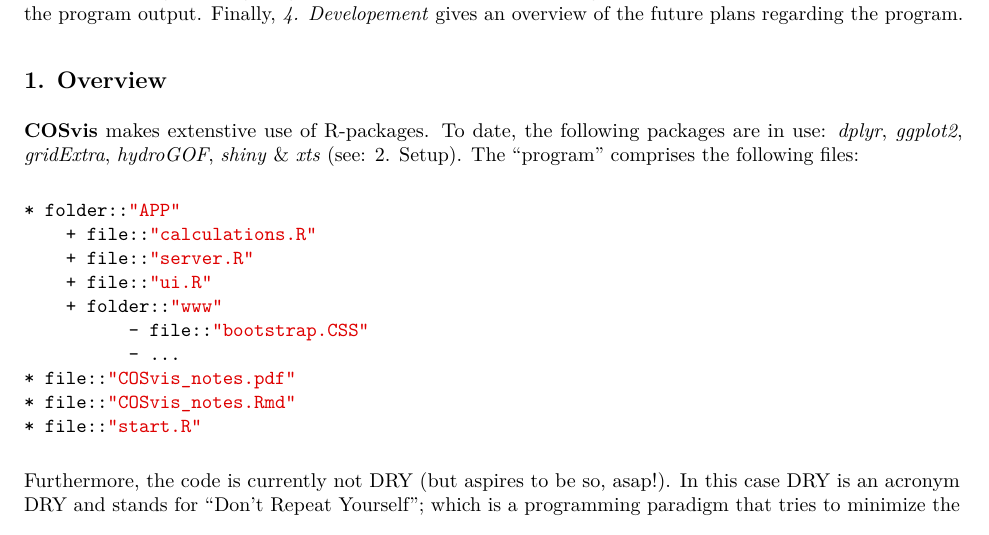
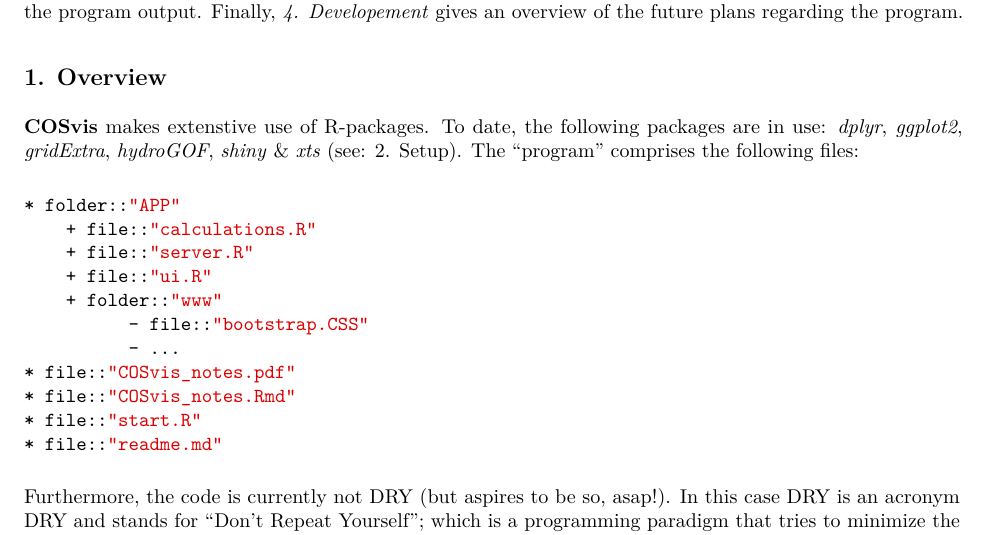
Before and after one commit to danklotz/rrrCOS, an R Markdown document (COSvis_notes.Rmd): part of page 1 of 2, cut so that both start at the same text. The pictures show the output file COSvis_notes.pdf that the author committed with the source.

Commit message:
updated notes
notes now encompass readMe.md file

````diff
--- a/COSvis_notes.Rmd
+++ b/COSvis_notes.Rmd
@@ -25,6 +25,7 @@ The purpose of this document is to collect notes regarding its usage and future
 * file::"COSvis_notes.pdf"
 * file::"COSvis_notes.Rmd"
 * file::"start.R"
+* file::"readme.md"
 ```
 
 Furthermore, the code is currently not DRY (but aspires to be so, asap!). In this case DRY is an acronym DRY and stands for "Don't Repeat Yourself"; which is a programming paradigm that tries to minimize the amount of repeated code, while pertaining legibility. Currently the entire calculations are done before the App/Visualsiation itself runs. In future versions this will be done more smartely. Nevertheless, parts of the code have allready been optimised with regards to calculation-speed, e.g.: Most "big" loops have been transformed in [a-z]pply statements or vectorized directly.
````
Also changed, not shown: COSvis_notes.pdf.
